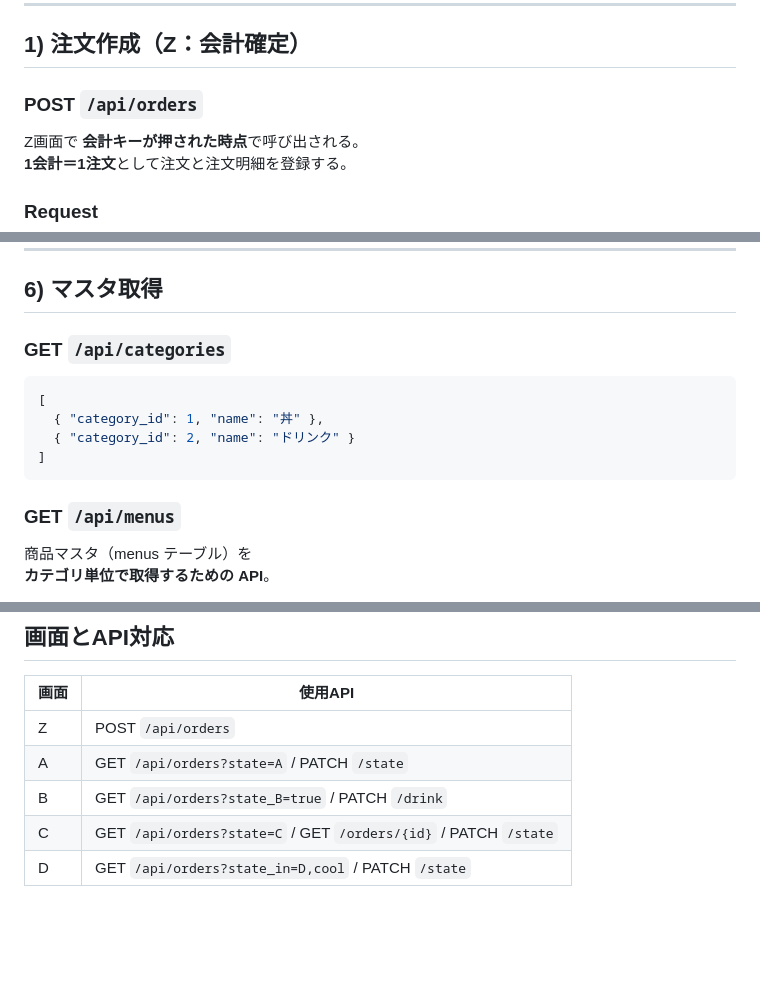
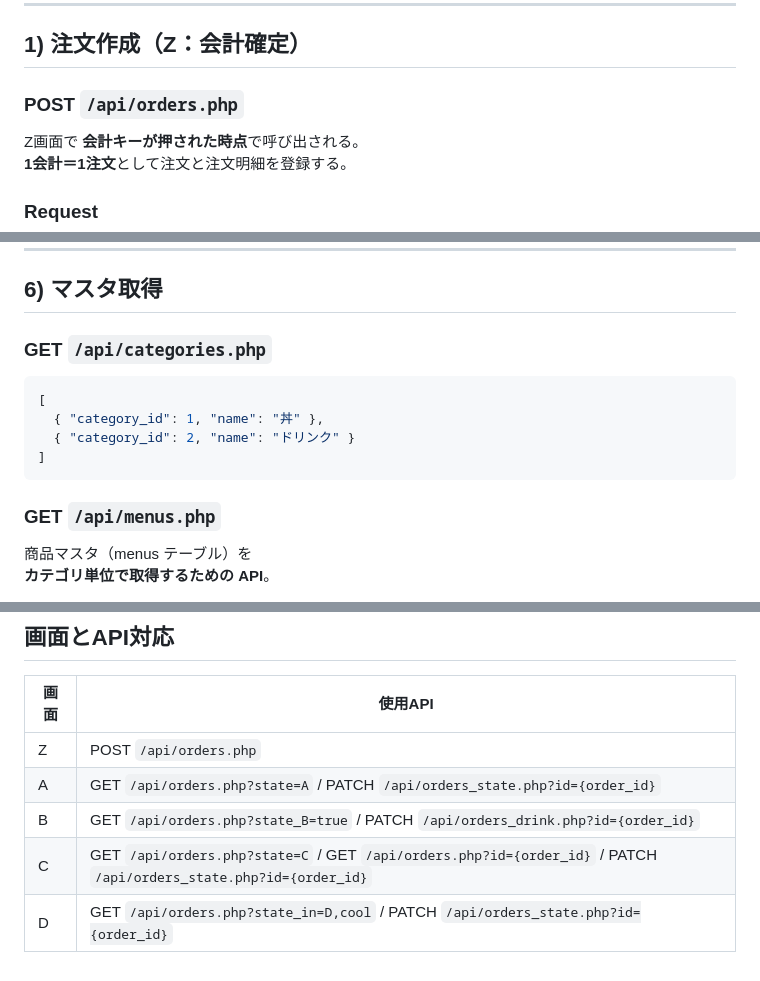
Before and after one commit to shuta1123/donburipos, a Markdown page: SPEC.md, 3 parts joined by grey strips. Drawn GitHub-style; blank space fills up the shorter version.

````diff
--- a/SPEC.md
+++ b/SPEC.md
@@ -251,7 +251,7 @@ README と併せて本ドキュメントを参照することで、
 
 ## 1) 注文作成（Z：会計確定）
 
-### POST `/api/orders`
+### POST `/api/orders.php`
 
 Z画面で **会計キーが押された時点**で呼び出される。
 **1会計＝1注文**として注文と注文明細を登録する。
@@ -418,7 +418,7 @@ B画面でドリンク作成完了時に呼び出す。
 
 ## 6) マスタ取得
 
-### GET `/api/categories`
+### GET `/api/categories.php`
 ```json
 [
   { "category_id": 1, "name": "丼" },
@@ -426,7 +426,7 @@ B画面でドリンク作成完了時に呼び出す。
 ]
 ```
 
-### GET `/api/menus`
+### GET `/api/menus.php`
 
 商品マスタ（menus テーブル）を
 **カテゴリ単位で取得するための API**。
@@ -470,8 +470,8 @@ B画面でドリンク作成完了時に呼び出す。
 
 | 画面 | 使用API |
 |---|---|
-| Z | POST `/api/orders` |
-| A | GET `/api/orders?state=A` / PATCH `/state` |
-| B | GET `/api/orders?state_B=true` / PATCH `/drink` |
-| C | GET `/api/orders?state=C` / GET `/orders/{id}` / PATCH `/state` |
-| D | GET `/api/orders?state_in=D,cool` / PATCH `/state` |
+| Z | POST `/api/orders.php` |
+| A | GET `/api/orders.php?state=A` / PATCH `/api/orders_state.php?id={order_id}` |
+| B | GET `/api/orders.php?state_B=true` / PATCH `/api/orders_drink.php?id={order_id}` |
+| C | GET `/api/orders.php?state=C` / GET `/api/orders.php?id={order_id}` / PATCH `/api/orders_state.php?id={order_id}` |
+| D | GET `/api/orders.php?state_in=D,cool` / PATCH `/api/orders_state.php?id={order_id}` |
````
Also changed, not shown: other parts of SPEC.md (+4 -4 lines).
